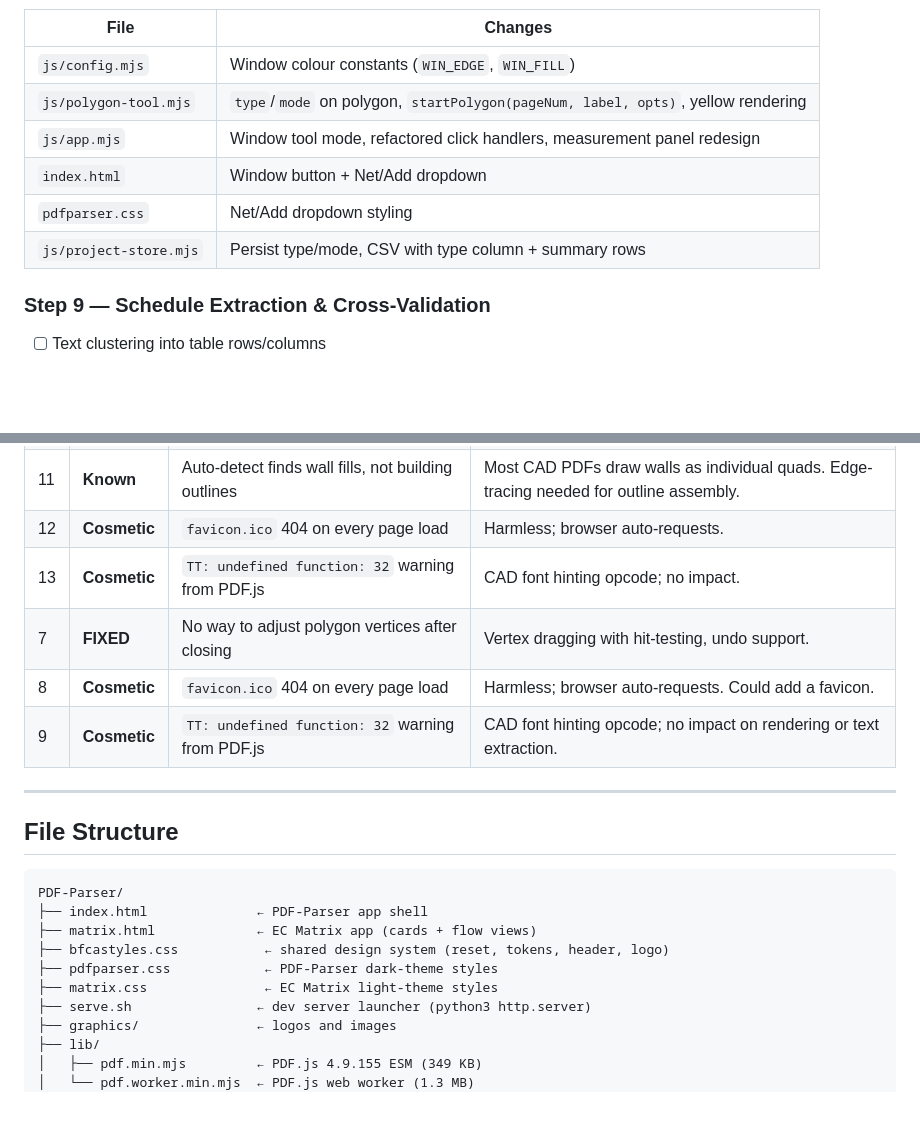
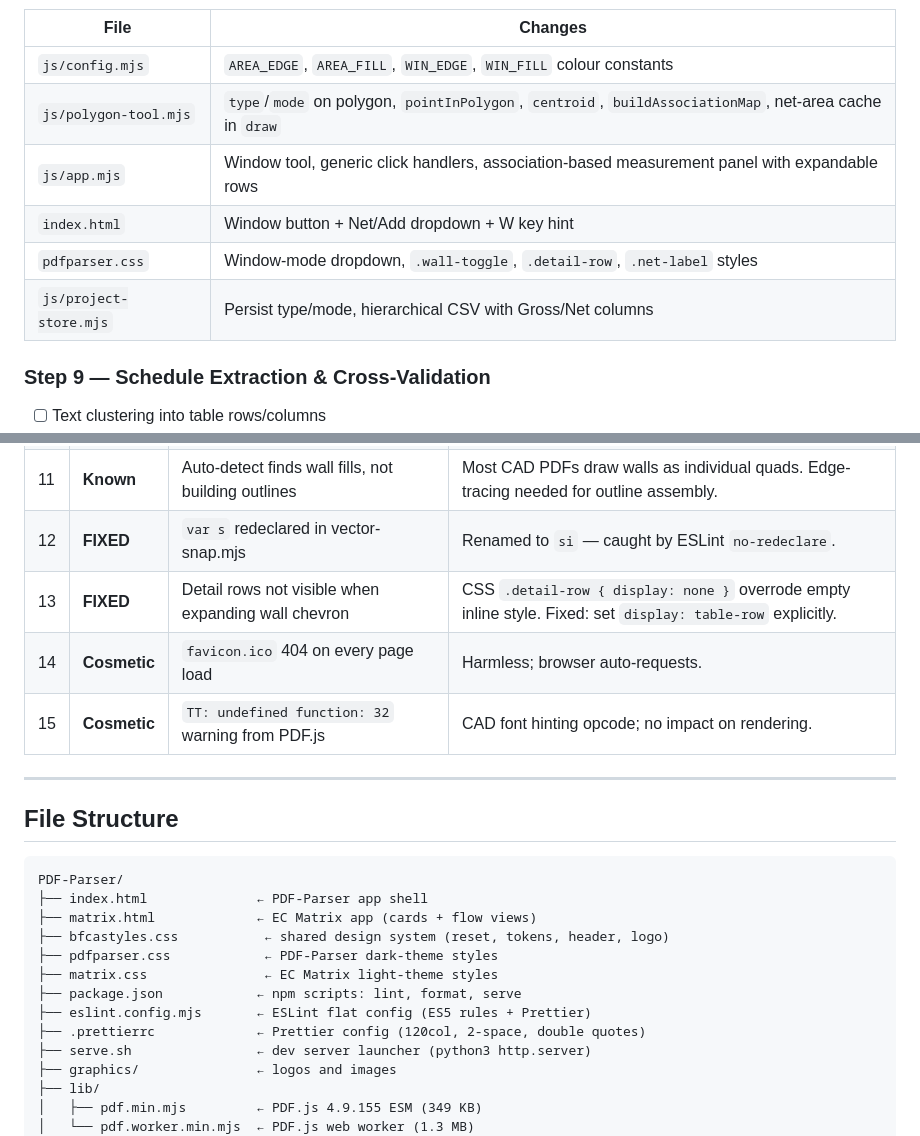
Before and after one commit to arossti/OpenBuilding, a Markdown page: PDF-Parser/docs/PDF-Parser.md, 2 parts joined by grey strips. Rendered like a GitHub page; blank space fills up the shorter version.

Commit message:
Update docs: Step 8 with auto-association, ESLint in file structure, fix bug table
Co-Authored-By: Claude Opus 4.6 (1M context) <noreply@anthropic.com>

```diff
--- a/PDF-Parser/docs/PDF-Parser.md
+++ b/PDF-Parser/docs/PDF-Parser.md
@@ -602,12 +607,12 @@ Page 1,NET TOTAL,,,76.70,825.67,
 
 | File | Changes |
 |---|---|
-| `js/config.mjs` | Window colour constants (`WIN_EDGE`, `WIN_FILL`) |
-| `js/polygon-tool.mjs` | `type`/`mode` on polygon, `startPolygon(pageNum, label, opts)`, yellow rendering |
-| `js/app.mjs` | Window tool mode, refactored click handlers, measurement panel redesign |
-| `index.html` | Window button + Net/Add dropdown |
-| `pdfparser.css` | Net/Add dropdown styling |
-| `js/project-store.mjs` | Persist type/mode, CSV with type column + summary rows |
+| `js/config.mjs` | `AREA_EDGE`, `AREA_FILL`, `WIN_EDGE`, `WIN_FILL` colour constants |
+| `js/polygon-tool.mjs` | `type`/`mode` on polygon, `pointInPolygon`, `centroid`, `buildAssociationMap`, net-area cache in `draw` |
+| `js/app.mjs` | Window tool, generic click handlers, association-based measurement panel with expandable rows |
+| `index.html` | Window button + Net/Add dropdown + W key hint |
+| `pdfparser.css` | Window-mode dropdown, `.wall-toggle`, `.detail-row`, `.net-label` styles |
+| `js/project-store.mjs` | Persist type/mode, hierarchical CSV with Gross/Net columns |
 
 ### Step 9 — Schedule Extraction & Cross-Validation
 - [ ] Text clustering into table rows/columns
@@ -643,11 +648,10 @@ Page 1,NET TOTAL,,,76.70,825.67,
 | 9 | **FIXED** | Vector geometry extraction returns 0 segments | PDF.js 4.x uses constructPath operator — parser updated to unpack batched ops. |
 | 10 | **FIXED** | Detected polygons drawn off-screen (negative/huge coordinates) | CTM tracking (save/restore/transform) + viewport transform composition. |
 | 11 | **Known** | Auto-detect finds wall fills, not building outlines | Most CAD PDFs draw walls as individual quads. Edge-tracing needed for outline assembly. |
-| 12 | **Cosmetic** | `favicon.ico` 404 on every page load | Harmless; browser auto-requests. |
-| 13 | **Cosmetic** | `TT: undefined function: 32` warning from PDF.js | CAD font hinting opcode; no impact. |
-| 7 | **FIXED** | No way to adjust polygon vertices after closing | Vertex dragging with hit-testing, undo support. |
-| 8 | **Cosmetic** | `favicon.ico` 404 on every page load | Harmless; browser auto-requests. Could add a favicon. |
-| 9 | **Cosmetic** | `TT: undefined function: 32` warning from PDF.js | CAD font hinting opcode; no impact on rendering or text extraction. |
+| 12 | **FIXED** | `var s` redeclared in vector-snap.mjs | Renamed to `si` — caught by ESLint `no-redeclare`. |
+| 13 | **FIXED** | Detail rows not visible when expanding wall chevron | CSS `.detail-row { display: none }` overrode empty inline style. Fixed: set `display: table-row` explicitly. |
+| 14 | **Cosmetic** | `favicon.ico` 404 on every page load | Harmless; browser auto-requests. |
+| 15 | **Cosmetic** | `TT: undefined function: 32` warning from PDF.js | CAD font hinting opcode; no impact on rendering. |
 
 ---
 
@@ -660,6 +664,9 @@ PDF-Parser/
 ├── bfcastyles.css           ← shared design system (reset, tokens, header, logo)
 ├── pdfparser.css            ← PDF-Parser dark-theme styles
 ├── matrix.css               ← EC Matrix light-theme styles
+├── package.json            ← npm scripts: lint, format, serve
+├── eslint.config.mjs       ← ESLint flat config (ES5 rules + Prettier)
+├── .prettierrc             ← Prettier config (120col, 2-space, double quotes)
 ├── serve.sh                ← dev server launcher (python3 http.server)
 ├── graphics/               ← logos and images
 ├── lib/
```
Also changed, not shown: other parts of PDF-Parser/docs/PDF-Parser.md (+54 -49 lines).
